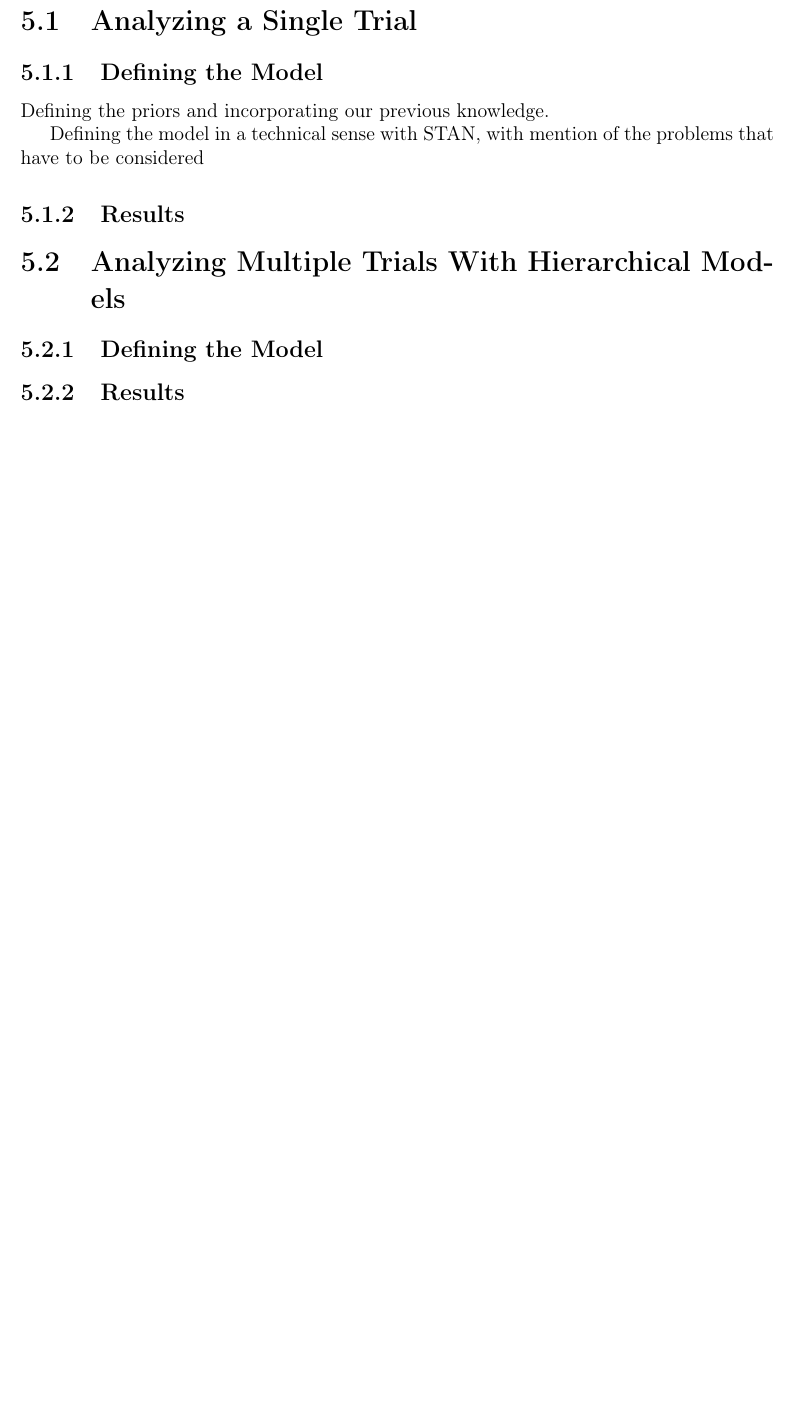
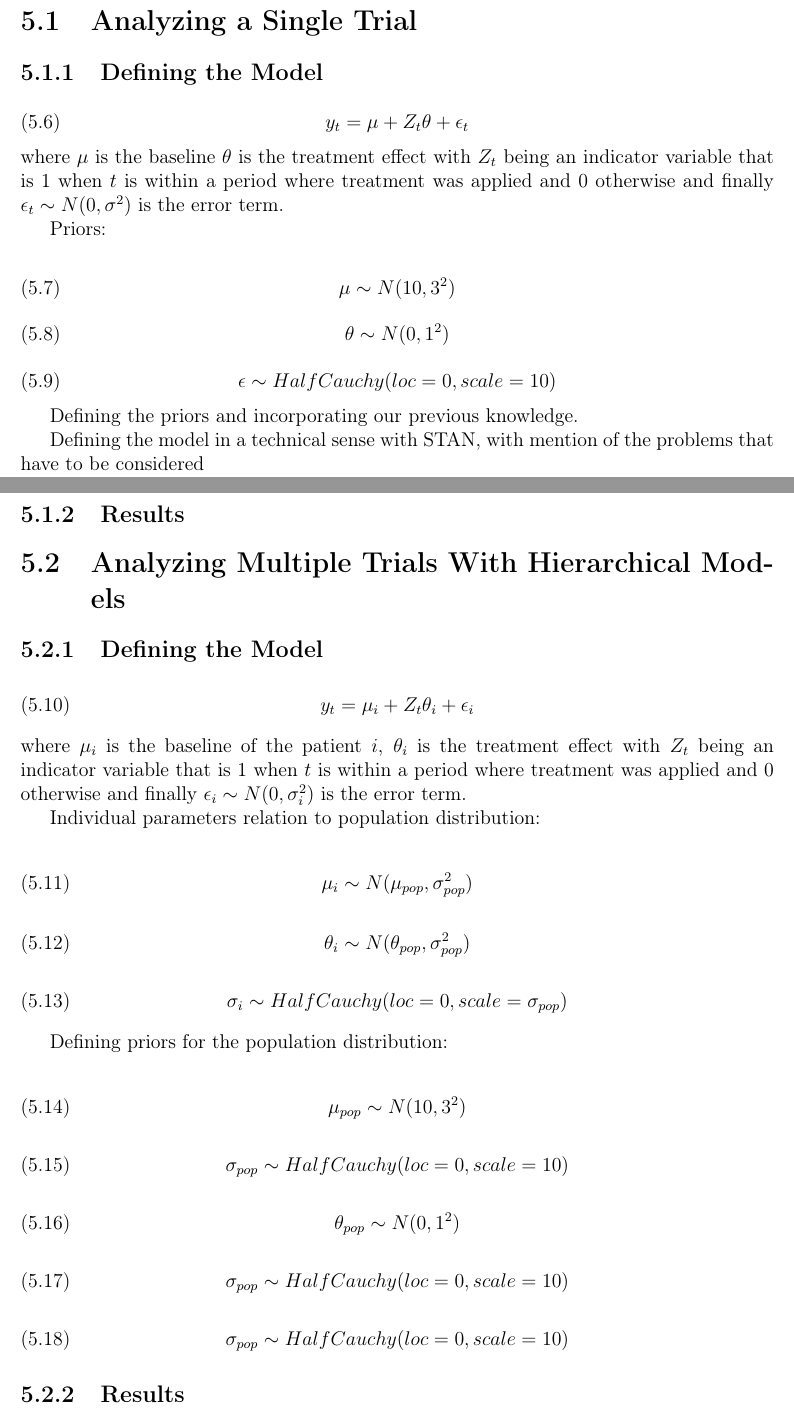
Before and after one commit to TuomoKareoja/hierarchical-bayes-nof1-thesis, a LaTeX thesis (report/Applying Bayesian Hierarchical Models to N-of-1 Trials.tex): part of page 28 of 29 before the commit and two parts of pages 28 and 29 of 30 after it, the two joined at a grey line, cut so that both start at the same text, the shorter picture padded with empty space. Compiled offline with pdfLaTeX.

Commit message:
adding some math for simulation and priors

```diff
--- a/report/Applying Bayesian Hierarchical Models to N-of-1 Trials.tex
+++ b/report/Applying Bayesian Hierarchical Models to N-of-1 Trials.tex
@@ -1127,6 +1146,29 @@ picture of the hierarchical parameter structure used to create the data
 
 \subsection{Defining the Model}\label{1model}
 
+\begin{def}\label{simulationmodel}
+    \begin{equation}\label{}
+        y_t = \mu + Z_t\theta + \epsilon_t
+    \end{equation}
+\end{def}where \(\mu\) is the baseline
+\(\theta\) is the treatment effect with \(Z_t\) being an indicator variable that is 1 when
+\(t\) is within a period where treatment was applied and 0 otherwise and finally
+\(\epsilon_t \sim N(0,\sigma^2) \) is the error term.
+
+Priors:
+
+\begin{def}\label{simulationmodel}
+    \begin{equation}\label{}
+        \mu \sim N(10, 3^2)
+    \end{equation}
+    \begin{equation}\label{}
+        \theta \sim N(0, 1^2)
+    \end{equation}
+    \begin{equation}\label{}
+        \epsilon \sim HalfCauchy(loc=0, scale=10)
+    \end{equation}
+\end{def}
+
 Defining the priors and incorporating our previous knowledge.
 
 Defining the model in a technical sense with STAN, with mention of the problems that
@@ -1137,6 +1179,49 @@ have to be considered
 \section{Analyzing Multiple Trials With Hierarchical Models}\label{pooling}
 
 \subsection{Defining the Model}\label{hiermodel}
+
+\begin{def}\label{simulationmodel}
+    \begin{equation}\label{}
+        y_t = \mu_i + Z_t\theta_i + \epsilon_i
+    \end{equation}
+\end{def}where \(\mu_i\) is the baseline of the patient \(i\),
+\(\theta_i\) is the treatment effect with \(Z_t\) being an indicator variable that is 1 when
+\(t\) is within a period where treatment was applied and 0 otherwise and finally
+\(\epsilon_i \sim N(0,\sigma_i^2) \) is the error term.
+
+Individual parameters relation to population distribution:
+
+\begin{def}\label{simulationmodel}
+    \begin{equation}\label{}
+        \mu_i \sim N(\mu_{pop}, \sigma_{pop}^2)
+    \end{equation}
+    \begin{equation}\label{}
+        \theta_i \sim N(\theta_{pop}, \sigma_{pop}^2)
+    \end{equation}
+    \begin{equation}\label{}
+        \sigma_i \sim HalfCauchy(loc=0, scale=\sigma_{pop})
+    \end{equation}
+\end{def}
+
+Defining priors for the population distribution:
+
+\begin{def}\label{population_priors}
+    \begin{equation}\label{}
+        \mu_{pop} \sim N(10, 3^2)
+    \end{equation}
+    \begin{equation}\label{}
+        \sigma_{pop} \sim HalfCauchy(loc=0, scale=10)
+    \end{equation}
+    \begin{equation}\label{}
+        \theta_{pop} \sim N(0, 1^2)
+    \end{equation}
+    \begin{equation}\label{}
+        \sigma_{pop} \sim HalfCauchy(loc=0, scale=10)
+    \end{equation}
+    \begin{equation}\label{}
+        \sigma_{pop} \sim HalfCauchy(loc=0, scale=10)
+    \end{equation}
+\end{def}
 
 \subsection{Results}\label{hierresults}
 
```
Also changed, not shown: report/Applying Bayesian Hierarchical Models to N-of-1 Trials.pdf, report/Applying Bayesian Hierarchical Models to N-of-1 Trials.tex (27 more changed lines).
